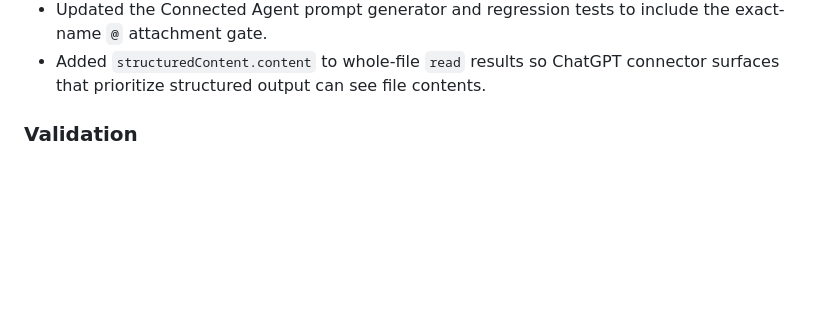
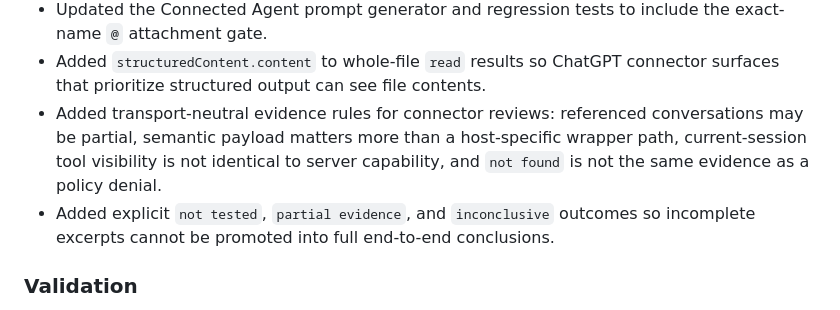
Before and after one commit to wzhoudargon/agent-decision-bridge-mcp-lab, a Markdown page: docs/update-notes.md, the part around the change. GitHub-like rendering; blank space fills up the shorter version.

Commit message:
Document connector evidence interpretation rules

```diff
--- a/docs/update-notes.md
+++ b/docs/update-notes.md
@@ -16,6 +16,13 @@
   the exact-name `@` attachment gate.
 - Added `structuredContent.content` to whole-file `read` results so ChatGPT
   connector surfaces that prioritize structured output can see file contents.
+- Added transport-neutral evidence rules for connector reviews: referenced
+  conversations may be partial, semantic payload matters more than a
+  host-specific wrapper path, current-session tool visibility is not identical
+  to server capability, and `not found` is not the same evidence as a policy
+  denial.
+- Added explicit `not tested`, `partial evidence`, and `inconclusive` outcomes
+  so incomplete excerpts cannot be promoted into full end-to-end conclusions.
 
 ### Validation
 
```
